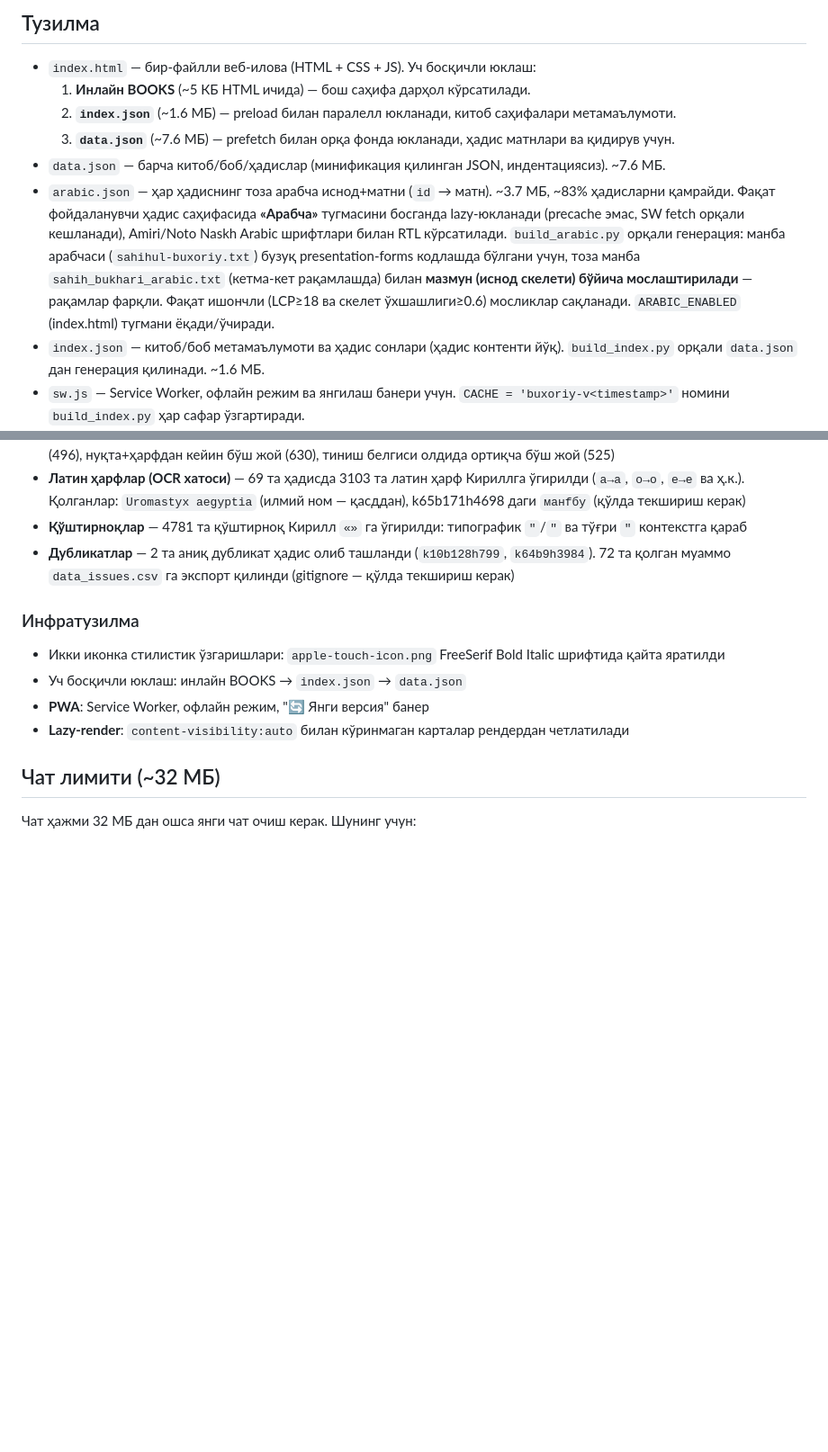
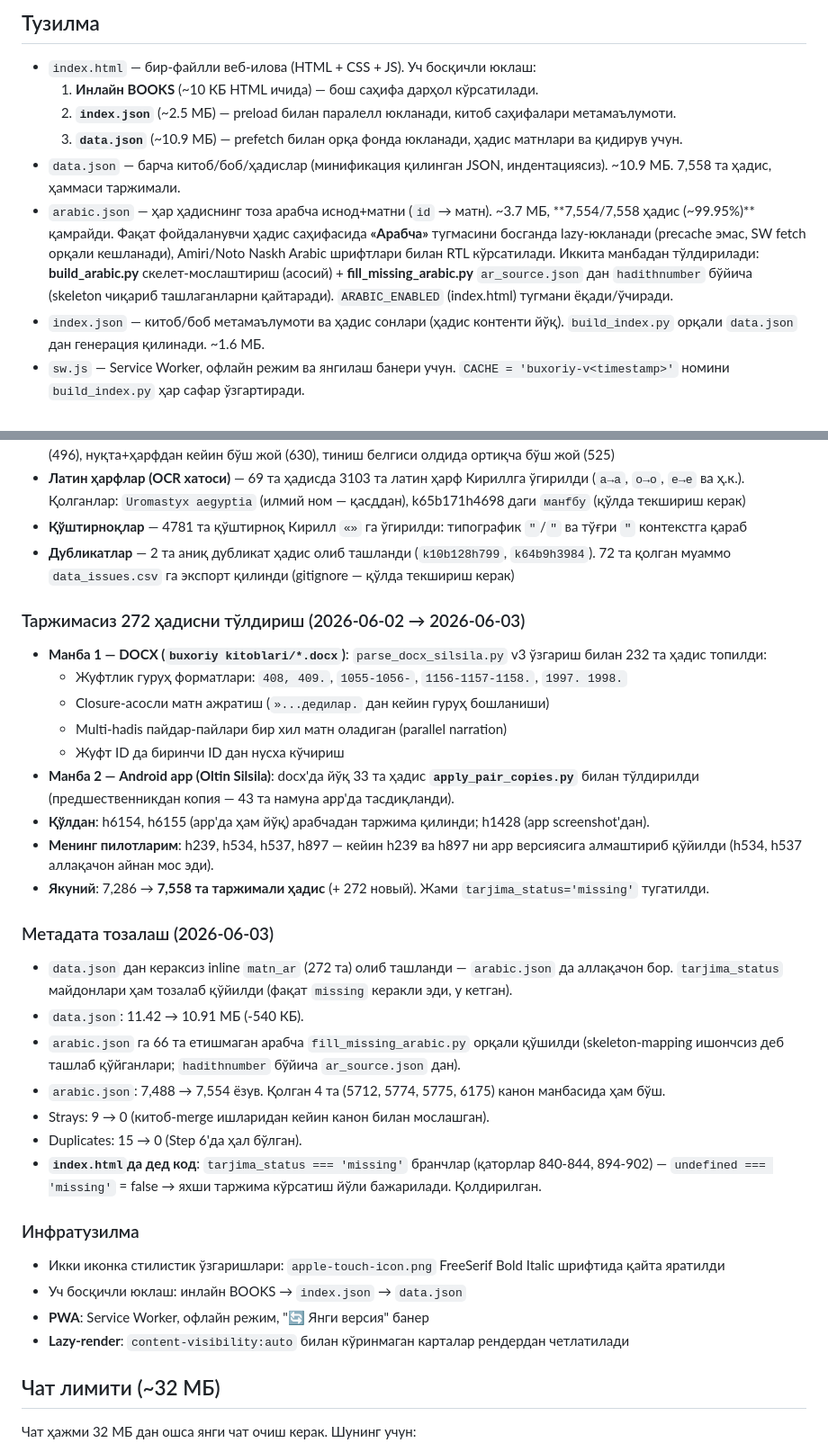
Before and after one commit to abuyahyo/buxoriy, a Markdown page: CLAUDE.md, 2 parts joined by grey strips. Shown at 90% size. Drawn GitHub-style; blank space fills up the shorter version.

Commit message:
Update CLAUDE.md with Oltin Silsila workflow and translation-fill history
- Тузилма: corrected data.json (~10.9 MB), arabic.json (~99.95%) sizes
- New section: "Олтин Силсила интеграцияси" — explains the two-source
  workflow (97 docx files + Android app via adb), the multi-ID header
  formats parse_docx_silsila.py v3 handles, and the pair-copy hypothesis
  apply_pair_copies.py uses
- New history entries:
  - "Таржимасиз 272 ҳадисни тўлдириш" — docx parser fixes, app pair-copy
    (43 sample verifications), manual translations for h6154/h6155, the
    pilot align step
  - "Метадата тозалаш" — inline matn_ar/tarjima_status removal,
    fill_missing_arabic.py adding 66 entries to arabic.json, the dead
    branches left in index.html

https://claude.ai/code/local-session

Co-Authored-By: Claude Opus 4.7 (1M context) <noreply@anthropic.com>

```diff
--- a/CLAUDE.md
+++ b/CLAUDE.md
@@ -5,11 +5,11 @@
 ## Тузилма
 
 - `index.html` — бир-файлли веб-илова (HTML + CSS + JS). Уч босқичли юклаш:
-  1. **Инлайн BOOKS** (~5 КБ HTML ичида) — бош саҳифа дарҳол кўрсатилади.
-  2. **`index.json`** (~1.6 МБ) — preload билан паралелл юкланади, китоб саҳифалари метамаълумоти.
-  3. **`data.json`** (~7.6 МБ) — prefetch билан орқа фонда юкланади, ҳадис матнлари ва қидирув учун.
-- `data.json` — барча китоб/боб/ҳадислар (минификация қилинган JSON, индентациясиз). ~7.6 МБ.
-- `arabic.json` — ҳар ҳадиснинг тоза арабча иснод+матни (`id` → матн). ~3.7 МБ, ~83% ҳадисларни қамрайди. Фақат фойдаланувчи ҳадис саҳифасида **«Арабча»** тугмасини босганда lazy-юкланади (precache эмас, SW fetch орқали кешланади), Amiri/Noto Naskh Arabic шрифтлари билан RTL кўрсатилади. `build_arabic.py` орқали генерация: манба арабчаси (`sahihul-buxoriy.txt`) бузуқ presentation-forms кодлашда бўлгани учун, тоза манба `sahih_bukhari_arabic.txt` (кетма-кет рақамлашда) билан **мазмун (иснод скелети) бўйича мослаштирилади** — рақамлар фарқли. Фақат ишончли (LCP≥18 ва скелет ўхшашлиги≥0.6) мосликлар сақланади. `ARABIC_ENABLED` (index.html) тугмани ёқади/ўчиради.
+  1. **Инлайн BOOKS** (~10 КБ HTML ичида) — бош саҳифа дарҳол кўрсатилади.
+  2. **`index.json`** (~2.5 МБ) — preload билан паралелл юкланади, китоб саҳифалари метамаълумоти.
+  3. **`data.json`** (~10.9 МБ) — prefetch билан орқа фонда юкланади, ҳадис матнлари ва қидирув учун.
+- `data.json` — барча китоб/боб/ҳадислар (минификация қилинган JSON, индентациясиз). ~10.9 МБ. 7,558 та ҳадис, ҳаммаси таржимали.
+- `arabic.json` — ҳар ҳадиснинг тоза арабча иснод+матни (`id` → матн). ~3.7 МБ, **7,554/7,558 ҳадис (~99.95%)** қамрайди. Фақат фойдаланувчи ҳадис саҳифасида **«Арабча»** тугмасини босганда lazy-юкланади (precache эмас, SW fetch орқали кешланади), Amiri/Noto Naskh Arabic шрифтлари билан RTL кўрсатилади. Иккита манбадан тўлдирилади: **build_arabic.py** скелет-мослаштириш (асосий) + **fill_missing_arabic.py** `ar_source.json` дан `hadithnumber` бўйича (skeleton чиқариб ташлаганларни қайтаради). `ARABIC_ENABLED` (index.html) тугмани ёқади/ўчиради.
 - `index.json` — китоб/боб метамаълумоти ва ҳадис сонлари (ҳадис контенти йўқ). `build_index.py` орқали `data.json` дан генерация қилинади. ~1.6 МБ.
 - `sw.js` — Service Worker, офлайн режим ва янгилаш банери учун. `CACHE = 'buxoriy-v<timestamp>'` номини `build_index.py` ҳар сафар ўзгартиради.
 - `manifest.json` — PWA манифест (Add to Home Screen учун).
@@ -273,6 +295,26 @@ git log --oneline | head -5
 - **Қўштирноқлар** — 4781 та қўштирноқ Кирилл `«»` га ўгирилди: типографик `"`/`"` ва тўғри `"` контекстга қараб
 - **Дубликатлар** — 2 та аниқ дубликат ҳадис олиб ташланди (`k10b128h799`, `k64b9h3984`). 72 та қолган муаммо `data_issues.csv` га экспорт қилинди (gitignore — қўлда текшириш керак)
 
+### Таржимасиз 272 ҳадисни тўлдириш (2026-06-02 → 2026-06-03)
+- **Манба 1 — DOCX (`buxoriy kitoblari/*.docx`)**: `parse_docx_silsila.py` v3 ўзгариш билан 232 та ҳадис топилди:
+  - Жуфтлик гуруҳ форматлари: `408, 409.`, `1055-1056-`, `1156-1157-1158.`, `1997. 1998.`
+  - Closure-асосли матн ажратиш (`»...дедилар.` дан кейин гуруҳ бошланиши)
+  - Multi-hadis пайдар-пайлари бир хил матн оладиган (parallel narration)
+  - Жуфт ID да биринчи ID дан нусха кўчириш
+- **Манба 2 — Android app (Оltin Silsila)**: docx'да йўқ 33 та ҳадис **`apply_pair_copies.py`** билан тўлдирилди (предшественникдан копия — 43 та намуна app'да тасдиқланди).
+- **Қўлдан**: h6154, h6155 (app'да ҳам йўқ) арабчадан таржима қилинди; h1428 (app screenshot'дан).
+- **Менинг пилотларим**: h239, h534, h537, h897 — кейин h239 ва h897 ни app версиясига алмаштириб қўйилди (h534, h537 аллақачон айнан мос эди).
+- **Якуний**: 7,286 → **7,558 та таржимали ҳадис** (+ 272 новый). Жами `tarjima_status='missing'` тугатилди.
+
+### Метадата тозалаш (2026-06-03)
+- `data.json` дан кераксиз inline `matn_ar` (272 та) олиб ташланди — `arabic.json` да аллақачон бор. `tarjima_status` майдонлари ҳам тозалаб қўйилди (фақат `missing` керакли эди, у кетган).
+- `data.json`: 11.42 → 10.91 МБ (-540 КБ).
+- `arabic.json` га 66 та етишмаган арабча `fill_missing_arabic.py` орқали қўшилди (skeleton-mapping ишончсиз деб ташлаб қўйганлари; `hadithnumber` бўйича `ar_source.json` дан).
+- `arabic.json`: 7,488 → 7,554 ёзув. Қолган 4 та (5712, 5774, 5775, 6175) канон манбасида ҳам бўш.
+- Strays: 9 → 0 (китоб-merge ишларидан кейин канон билан мослашган).
+- Duplicates: 15 → 0 (Step 6'да ҳал бўлган).
+- **`index.html`да дед код**: `tarjima_status === 'missing'` бранчлар (қаторлар 840-844, 894-902) — `undefined === 'missing'` = false → яхши таржима кўрсатиш йўли бажарилади. Қолдирилган.
+
 ### Инфратузилма
 - Икки иконка стилистик ўзгаришлари: `apple-touch-icon.png` FreeSerif Bold Italic шрифтида қайта яратилди
 - Уч босқичли юклаш: инлайн BOOKS → `index.json` → `data.json`
```
Also changed, not shown: other parts of CLAUDE.md (+22 -0 lines).
